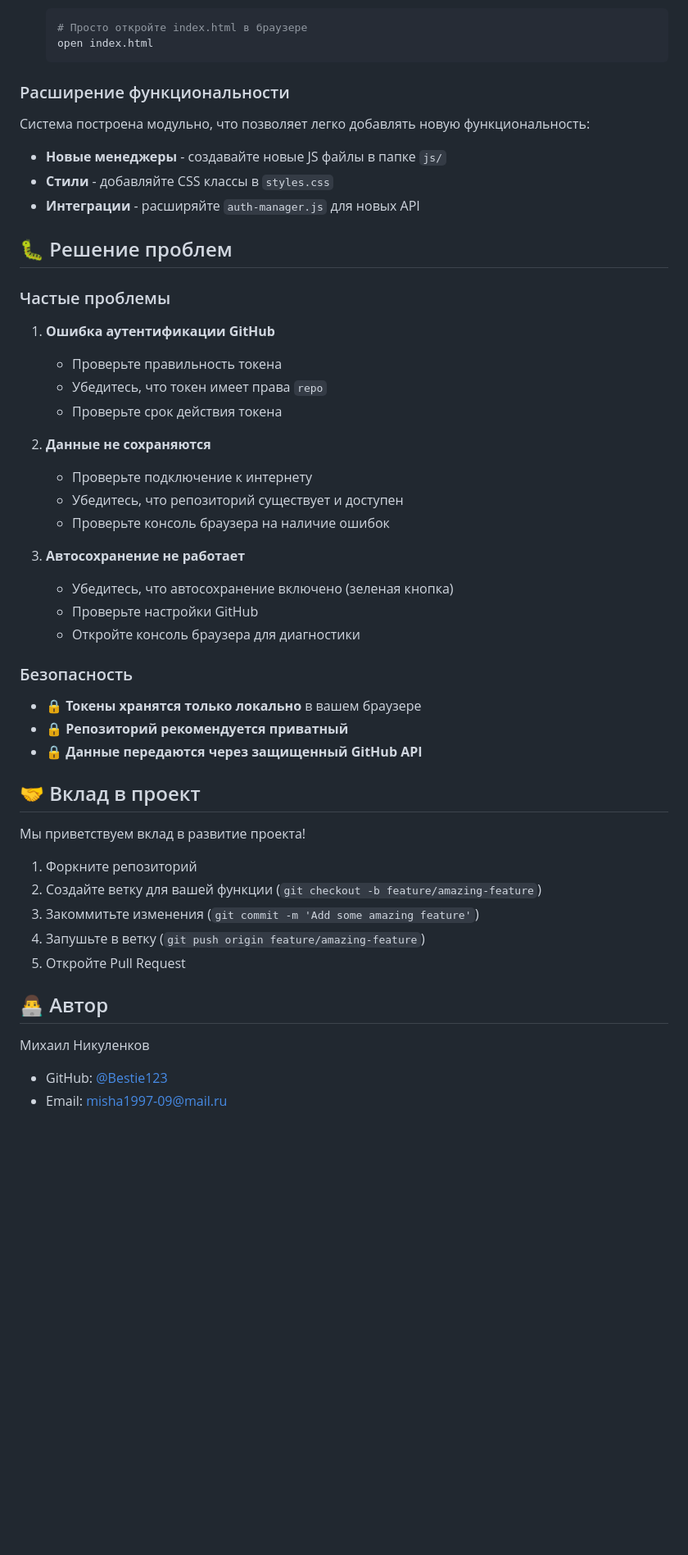
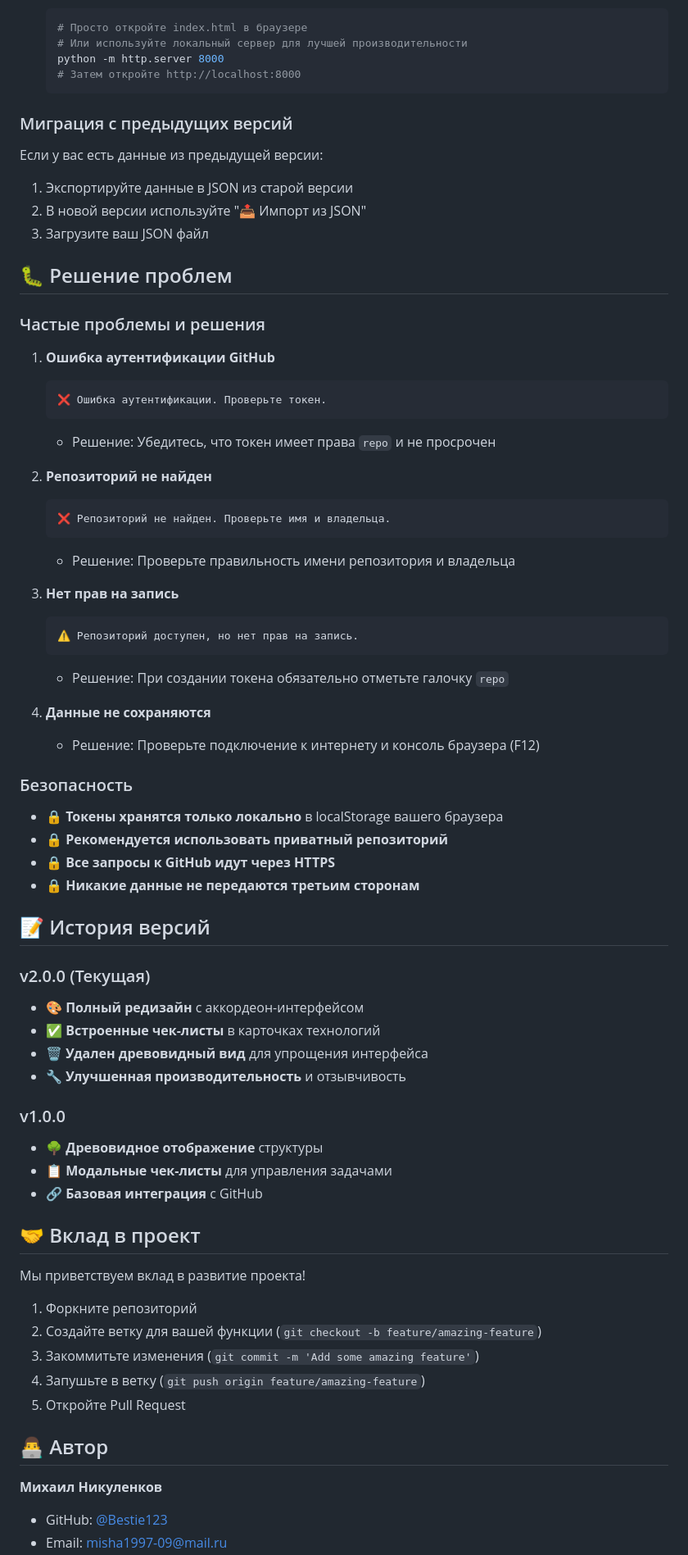
Before and after one commit to Bestie123/MY-IT-SkillsTest, a Markdown page: README.md, the part around one of its changes. Shown at 82% size. GitHub-like rendering; blank space fills up the shorter version.

````diff
--- a/README.md
+++ b/README.md
@@ -188,40 +198,62 @@ technologies-docs/
    ```bash
    # Просто откройте index.html в браузере
-   open index.html
+   # Или используйте локальный сервер для лучшей производительности
+   python -m http.server 8000
+   # Затем откройте http://localhost:8000
    ```
 
-### Расширение функциональности
+### Миграция с предыдущих версий
 
-Система построена модульно, что позволяет легко добавлять новую функциональность:
+Если у вас есть данные из предыдущей версии:
 
-- **Новые менеджеры** - создавайте новые JS файлы в папке `js/`
-- **Стили** - добавляйте CSS классы в `styles.css`
-- **Интеграции** - расширяйте `auth-manager.js` для новых API
+1. Экспортируйте данные в JSON из старой версии
+2. В новой версии используйте "📤 Импорт из JSON"
+3. Загрузите ваш JSON файл
 
 ## 🐛 Решение проблем
 
-### Частые проблемы
+### Частые проблемы и решения
 
 1. **Ошибка аутентификации GitHub**
-   - Проверьте правильность токена
-   - Убедитесь, что токен имеет права `repo`
-   - Проверьте срок действия токена
+   ```
+   ❌ Ошибка аутентификации. Проверьте токен.
+   ```
+   - Решение: Убедитесь, что токен имеет права `repo` и не просрочен
 
-2. **Данные не сохраняются**
-   - Проверьте подключение к интернету
-   - Убедитесь, что репозиторий существует и доступен
-   - Проверьте консоль браузера на наличие ошибок
+2. **Репозиторий не найден**
+   ```
+   ❌ Репозиторий не найден. Проверьте имя и владельца.
+   ```
+   - Решение: Проверьте правильность имени репозитория и владельца
 
-3. **Автосохранение не работает**
-   - Убедитесь, что автосохранение включено (зеленая кнопка)
-   - Проверьте настройки GitHub
-   - Откройте консоль браузера для диагностики
+3. **Нет прав на запись**
+   ```
+   ⚠️ Репозиторий доступен, но нет прав на запись.
+   ```
+   - Решение: При создании токена обязательно отметьте галочку `repo`
+
+4. **Данные не сохраняются**
+   - Решение: Проверьте подключение к интернету и консоль браузера (F12)
 
 ### Безопасность
 
-- 🔒 **Токены хранятся только локально** в вашем браузере
-- 🔒 **Репозиторий рекомендуется приватный**
-- 🔒 **Данные передаются через защищенный GitHub API**
+- 🔒 **Токены хранятся только локально** в localStorage вашего браузера
+- 🔒 **Рекомендуется использовать приватный репозиторий**
+- 🔒 **Все запросы к GitHub идут через HTTPS**
+- 🔒 **Никакие данные не передаются третьим сторонам**
+
+## 📝 История версий
+
+### v2.0.0 (Текущая)
+- 🎨 **Полный редизайн** с аккордеон-интерфейсом
+- ✅ **Встроенные чек-листы** в карточках технологий
+- 🗑️ **Удален древовидный вид** для упрощения интерфейса
+- 🔧 **Улучшенная производительность** и отзывчивость
+
+### v1.0.0
+- 🌳 **Древовидное отображение** структуры
+- 📋 **Модальные чек-листы** для управления задачами
+- 🔗 **Базовая интеграция** с GitHub
 
 ## 🤝 Вклад в проект
 
@@ -233,9 +265,8 @@ technologies-docs/
 4. Запушьте в ветку (`git push origin feature/amazing-feature`)
 5. Откройте Pull Request
 
-
 ## 👨‍💻 Автор
 
-Михаил Никуленков
+**Михаил Никуленков**
 - GitHub: [@Bestie123](https://github.com/Bestie123)
 - Email: misha1997-09@mail.ru
````
Also changed, not shown: other parts of README.md (+92 -79 lines).
